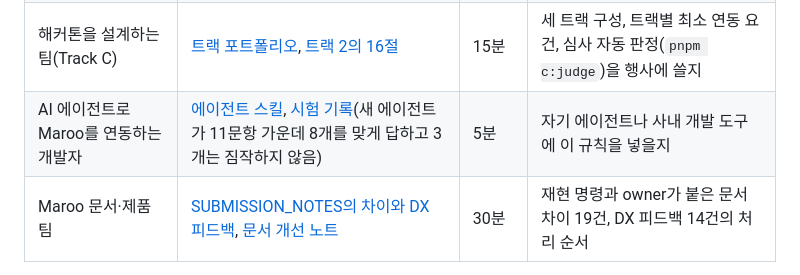
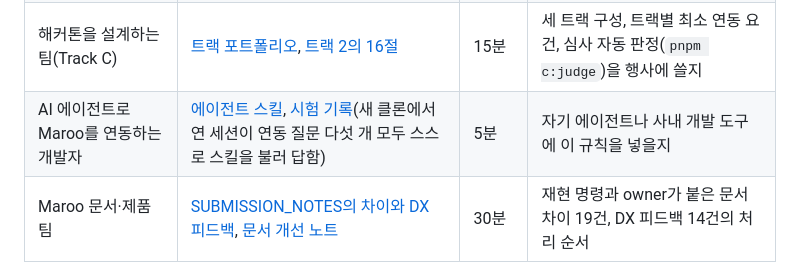
Before and after one commit to kyle-park-io/maroo-integration-lab, a Markdown page: README.md, the part around the change. Rendered like a GitHub page.

Commit message:
docs: test the agent skill in fresh-clone sessions and fix two lines

```diff
--- a/README.md
+++ b/README.md
@@ -32,7 +32,7 @@ Primary Track: A (Explain). 추가로 B(Enable)와 C(Activate)를 함께 제출
 | 기관의 사업·컴플라이언스 담당(개발자가 아닌 평가자 포함) | [요약 장표 13장](slides/maroo-integration-lab-summary.pdf), 같은 가이드 0절의 네 질문 표, [FAQ 9](track-a-explain/faq.md#9-지금-이-구조로-실제-협력사-대금을-처리할-수-있나요) | 10분 | 내부 보안·컴플라이언스 검토에 올릴 범위와 아직 체인에 없는 것(규제기관 열람, 테스트넷 Privacy 상태 변경) |
 | 워크샵을 여는 DevRel·진행자(Track B) | [Track B README](track-b-enable/README.md), [진행자 가이드](track-b-enable/facilitator-guide.md) | 15분 | 75분 워크샵 일정과 사전 준비(바이너리 빌드 108초, 참가자당 OKRW 1,000과 이체 수수료 약 0.94 OKRW) |
 | 해커톤을 설계하는 팀(Track C) | [트랙 포트폴리오](track-c-activate/portfolio.md), [트랙 2의 16절](track-c-activate/tracks/2-agent-payments.md#16-요건을-직접-채운-예시-live-testnet) | 15분 | 세 트랙 구성, 트랙별 최소 연동 요건, 심사 자동 판정(`pnpm c:judge`)을 행사에 쓸지 |
-| AI 에이전트로 Maroo를 연동하는 개발자 | [에이전트 스킬](.claude/skills/maroo-integration/SKILL.md), [시험 기록](track-a-explain/evidence/code/skill-check-20260927.md)(새 에이전트가 11문항 가운데 8개를 맞게 답하고 3개는 짐작하지 않음) | 5분 | 자기 에이전트나 사내 개발 도구에 이 규칙을 넣을지 |
+| AI 에이전트로 Maroo를 연동하는 개발자 | [에이전트 스킬](.claude/skills/maroo-integration/SKILL.md), [시험 기록](track-a-explain/evidence/code/skill-check-20260927.md)(새 클론에서 연 세션이 연동 질문 다섯 개 모두 스스로 스킬을 불러 답함) | 5분 | 자기 에이전트나 사내 개발 도구에 이 규칙을 넣을지 |
 | Maroo 문서·제품 팀 | [SUBMISSION_NOTES의 차이와 DX 피드백](SUBMISSION_NOTES.md#발견한-차이), [문서 개선 노트](track-a-explain/documentation-improvement-notes.md) | 30분 | 재현 명령과 owner가 붙은 문서 차이 19건, DX 피드백 14건의 처리 순서 |
 
 제출물을 네 질문으로 보면 이렇습니다. 무엇을 확인했나: 위 결과 목록의 기록과 [증거 라벨](#증거-라벨). 무엇이 달랐나: [발견한 차이](SUBMISSION_NOTES.md#발견한-차이) 19건. 어디까지 검증했나: [직접 검증한 것과 문서로만 확인한 것](SUBMISSION_NOTES.md#직접-검증한-것과-문서로만-확인한-것). 다음에 무엇을 확인하나: [다음에 확인할 것](SUBMISSION_NOTES.md#다음에-확인할-것).
```
Also changed, not shown: 2 other files.
